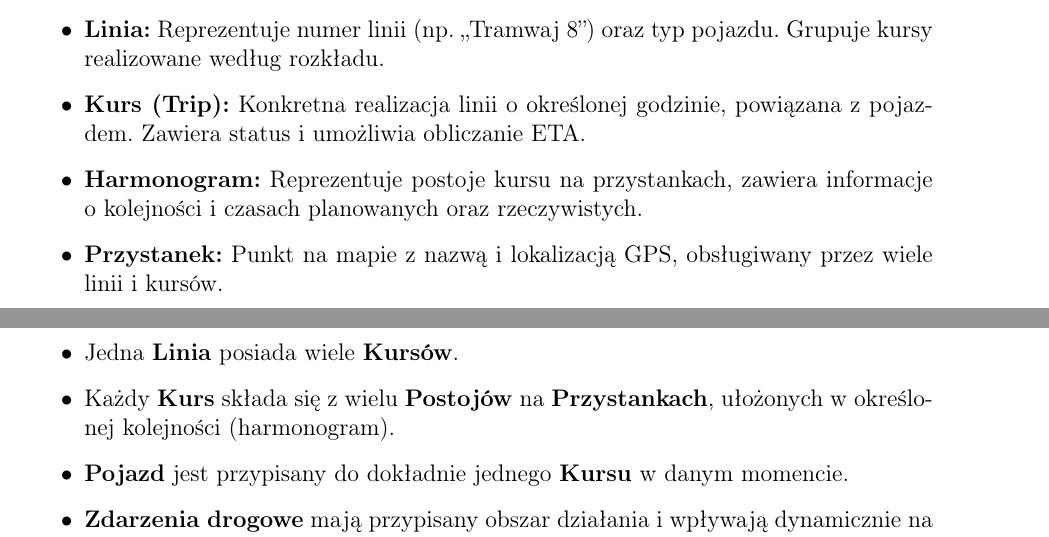
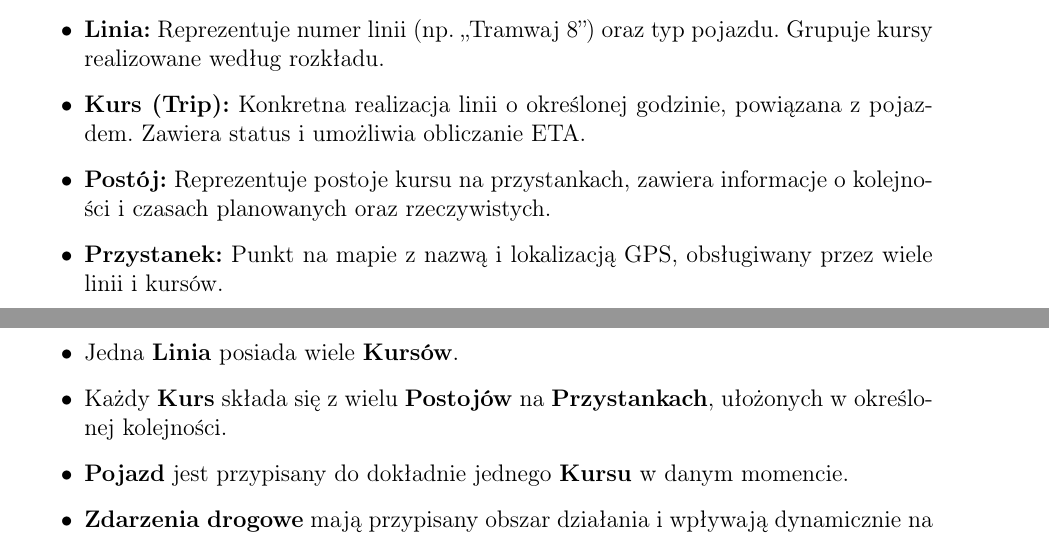
Before and after one commit to jkbcz/io2025, a LaTeX document (main.tex): two parts of page 5 of 15, joined at a grey line, cut so that both start at the same text. Compiled offline with pdfLaTeX.

Commit message:
update harmonogram -> postoj

```diff
--- a/main.tex
+++ b/main.tex
@@ -98,7 +98,7 @@ Dziedzinowy diagram klas przedstawia kluczowe pojęcia biznesowe występujące w
 \begin{itemize}
     \item \textbf{Linia:} Reprezentuje numer linii (np. „Tramwaj 8”) oraz typ pojazdu. Grupuje kursy realizowane według rozkładu.
     \item \textbf{Kurs (Trip):} Konkretna realizacja linii o określonej godzinie, powiązana z pojazdem. Zawiera status i umożliwia obliczanie ETA.
-    \item \textbf{Harmonogram:} Reprezentuje postoje kursu na przystankach, zawiera informacje o kolejności i czasach planowanych oraz rzeczywistych.
+    \item \textbf{Postój:} Reprezentuje postoje kursu na przystankach, zawiera informacje o kolejności i czasach planowanych oraz rzeczywistych.
     \item \textbf{Przystanek:} Punkt na mapie z nazwą i lokalizacją GPS, obsługiwany przez wiele linii i kursów.
     \item \textbf{Pojazd:} Fizyczna jednostka realizująca kurs, przesyłająca swoje położenie i prędkość.
     \item \textbf{Zdarzenie drogowe:} Informacja o utrudnieniach na drodze, mająca określony czas i obszar działania. Wpływa na obliczenia czasu przejazdu, ale nie jest trwale powiązana z kursem.
@@ -108,7 +108,7 @@ Dziedzinowy diagram klas przedstawia kluczowe pojęcia biznesowe występujące w
 Zastosowano następujące powiązania:
 \begin{itemize}
     \item Jedna \textbf{Linia} posiada wiele \textbf{Kursów}.
-    \item Każdy \textbf{Kurs} składa się z wielu \textbf{Postojów} na \textbf{Przystankach}, ułożonych w określonej kolejności (harmonogram).
+    \item Każdy \textbf{Kurs} składa się z wielu \textbf{Postojów} na \textbf{Przystankach}, ułożonych w określonej kolejności.
     \item \textbf{Pojazd} jest przypisany do dokładnie jednego \textbf{Kursu} w danym momencie.
     \item \textbf{Zdarzenia drogowe} mają przypisany obszar działania i wpływają dynamicznie na obliczanie czasu przejazdu kursów, lecz nie są z nimi trwale powiązane.
 \end{itemize}
```
Also changed, not shown: main.pdf.
